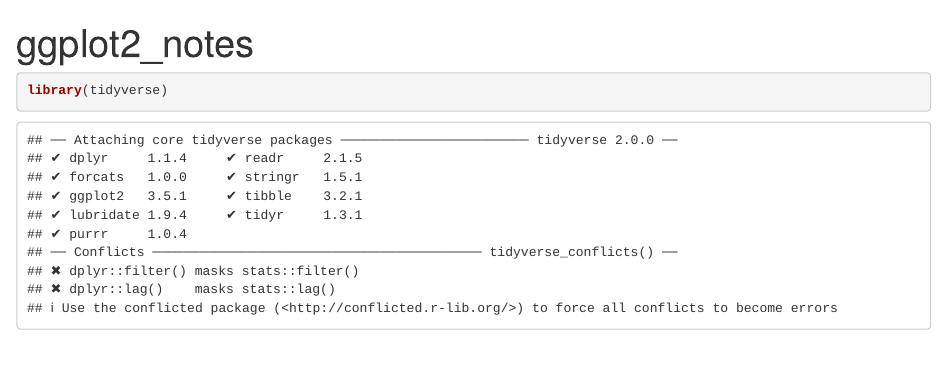
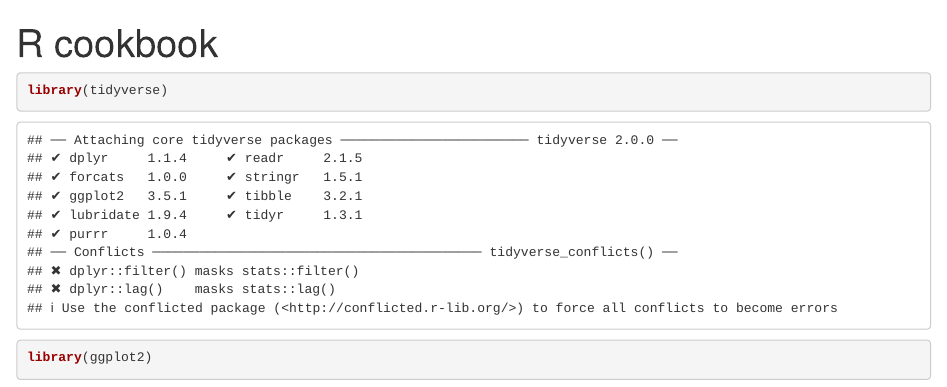
Before and after one commit to RANJITH2209/visualization_with_r, an R Markdown document (ggplot2/R Graphics Cookbook.Rmd): the page in a window 1100 px wide, from its top. Rendered offline with R 4.5, knitr and Pandoc, with nearby package versions.

Commit message:
R cookbook book

````diff
--- a/ggplot2/ggplot2_notes.Rmd
+++ b/ggplot2/R Graphics Cookbook.Rmd
@@ -1,8 +1,9 @@
 ---
-title: "ggplot2_notes"
+title: "R cookbook"
 output: html_notebook
 ---
 
 ```{r}
 library(tidyverse)
+library(ggplot2)
 ```
````
Also changed, not shown: ggplot2/ggplot2_notes.nb.html.
